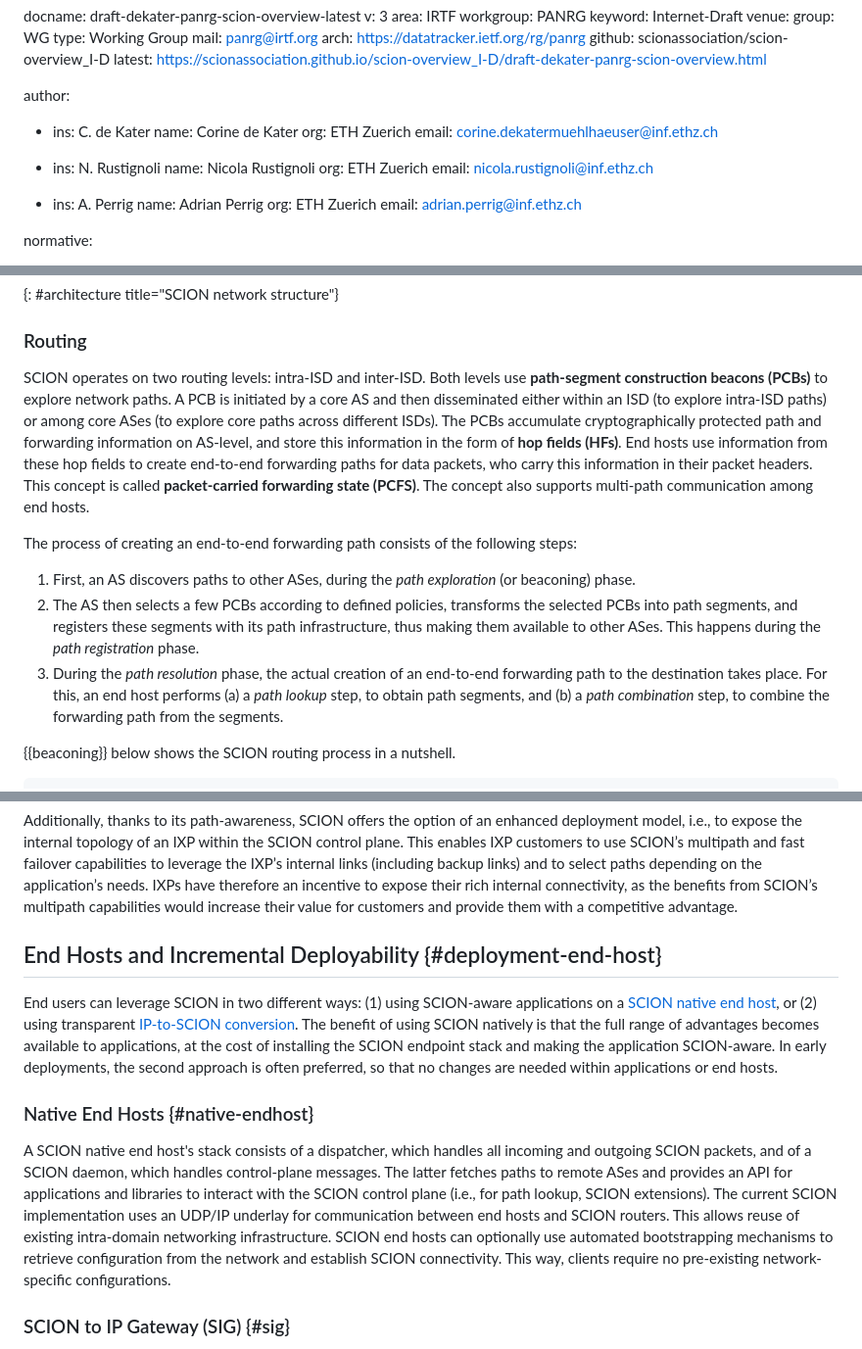
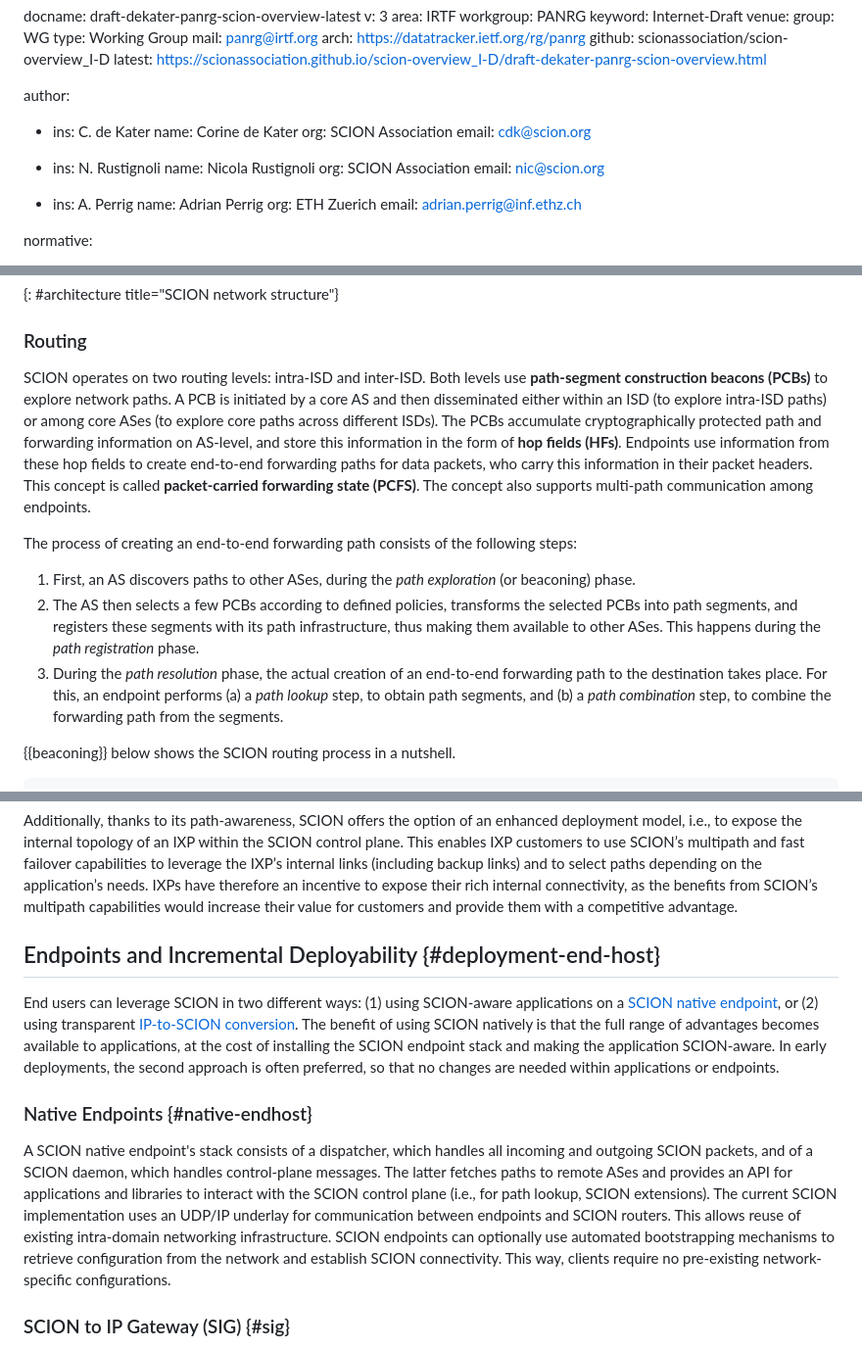
Before and after one commit to scionassociation/scion-overview_I-D, a Markdown page: draft-dekater-panrg-scion-overview.md, 3 parts joined by grey strips. Shown: that part at 98% size. Rendered like a GitHub page.

```diff
--- a/draft-dekater-panrg-scion-overview.md
+++ b/draft-dekater-panrg-scion-overview.md
@@ -20,13 +20,13 @@ venue:
 author:
  -   ins: C. de Kater
      name: Corine de Kater
-     org: ETH Zuerich
-     email: corine.dekatermuehlhaeuser@inf.ethz.ch
+     org: SCION Association
+     email: cdk@scion.org
 
  -   ins: N. Rustignoli
      name: Nicola Rustignoli
-     org: ETH Zuerich
-     email: nicola.rustignoli@inf.ethz.ch
+     org: SCION Association
+     email: nic@scion.org
 
  -   ins: A. Perrig
      name: Adrian Perrig
@@ -327,13 +327,13 @@ Core AS: CAS
 
 ### Routing
 
-SCION operates on two routing levels: intra-ISD and inter-ISD. Both levels use **path-segment construction beacons (PCBs)** to explore network paths. A PCB is initiated by a core AS and then disseminated either within an ISD (to explore intra-ISD paths) or among core ASes (to explore core paths across different ISDs). The PCBs accumulate cryptographically protected path and forwarding information on AS-level, and store this information in the form of **hop fields (HFs)**. End hosts use information from these hop fields to create end-to-end forwarding paths for data packets, who carry this information in their packet headers. This concept is called **packet-carried forwarding state (PCFS)**. The concept also supports multi-path communication among end hosts.
+SCION operates on two routing levels: intra-ISD and inter-ISD. Both levels use **path-segment construction beacons (PCBs)** to explore network paths. A PCB is initiated by a core AS and then disseminated either within an ISD (to explore intra-ISD paths) or among core ASes (to explore core paths across different ISDs). The PCBs accumulate cryptographically protected path and forwarding information on AS-level, and store this information in the form of **hop fields (HFs)**. Endpoints use information from these hop fields to create end-to-end forwarding paths for data packets, who carry this information in their packet headers. This concept is called **packet-carried forwarding state (PCFS)**. The concept also supports multi-path communication among endpoints.
 
 The process of creating an end-to-end forwarding path consists of the following steps:
 
 1. First, an AS discovers paths to other ASes, during the *path exploration* (or beaconing) phase.
 2. The AS then selects a few PCBs according to defined policies, transforms the selected PCBs into path segments, and registers these segments with its path infrastructure, thus making them available to other ASes. This happens during the *path registration* phase.
-3. During the *path resolution* phase, the actual creation of an end-to-end forwarding path to the destination takes place. For this, an end host performs (a) a *path lookup* step, to obtain path segments, and (b) a *path combination* step, to combine the forwarding path from the segments.
+3. During the *path resolution* phase, the actual creation of an end-to-end forwarding path to the destination takes place. For this, an endpoint performs (a) a *path lookup* step, to obtain path segments, and (b) a *path combination* step, to combine the forwarding path from the segments.
 
 {{beaconing}} below shows the SCION routing process in a nutshell.
 
@@ -744,14 +744,14 @@ Internet Exchange Points (IXP) play as important a role for SCION as they do in
 
 Additionally, thanks to its path-awareness, SCION offers the option of an enhanced deployment model, i.e., to expose the internal topology of an IXP within the SCION control plane. This enables IXP customers to use SCION’s multipath and fast failover capabilities to leverage the IXP’s internal links (including backup links) and to select paths depending on the application’s needs.  IXPs have therefore an incentive to expose their rich internal connectivity, as the benefits from SCION’s multipath capabilities would increase their value for customers and provide them with a competitive advantage.
 
-## End Hosts and Incremental Deployability {#deployment-end-host}
+## Endpoints and Incremental Deployability {#deployment-end-host}
 
-End users can leverage SCION in two different ways: (1) using SCION-aware applications on a [SCION native end host](#native-endhost), or (2) using transparent [IP-to-SCION conversion](#sig). The benefit of using SCION natively is that the full range of advantages becomes available to applications, at the cost of installing the SCION endpoint stack and making the application SCION-aware. In early deployments, the second approach is often preferred, so that no changes are needed within applications or end hosts.
+End users can leverage SCION in two different ways: (1) using SCION-aware applications on a [SCION native endpoint](#native-endhost), or (2) using transparent [IP-to-SCION conversion](#sig). The benefit of using SCION natively is that the full range of advantages becomes available to applications, at the cost of installing the SCION endpoint stack and making the application SCION-aware. In early deployments, the second approach is often preferred, so that no changes are needed within applications or endpoints.
 
 
 
-### Native End Hosts {#native-endhost}
-A SCION native end host's stack consists of a dispatcher, which handles all incoming and outgoing SCION packets, and of a SCION daemon, which handles control-plane messages. The latter  fetches paths to remote ASes and provides an API for applications and libraries to interact with the SCION control plane (i.e., for path lookup, SCION extensions). The current SCION implementation uses an UDP/IP underlay for communication between end hosts and SCION routers. This allows reuse of existing intra-domain networking infrastructure. SCION end hosts can optionally use automated bootstrapping mechanisms to retrieve configuration from the network and establish SCION connectivity. This way, clients require no pre-existing network-specific configurations.
+### Native Endpoints {#native-endhost}
+A SCION native endpoint's stack consists of a dispatcher, which handles all incoming and outgoing SCION packets, and of a SCION daemon, which handles control-plane messages. The latter  fetches paths to remote ASes and provides an API for applications and libraries to interact with the SCION control plane (i.e., for path lookup, SCION extensions). The current SCION implementation uses an UDP/IP underlay for communication between endpoints and SCION routers. This allows reuse of existing intra-domain networking infrastructure. SCION endpoints can optionally use automated bootstrapping mechanisms to retrieve configuration from the network and establish SCION connectivity. This way, clients require no pre-existing network-specific configurations.
 
 ### SCION to IP Gateway (SIG) {#sig}
 A SCION-IP-Gateway (SIG) encapsulates regular IP packets into SCION packets with a corresponding SIG at the destination that performs the decapsulation.
```
Also changed, not shown: other parts of draft-dekater-panrg-scion-overview.md (+19 -19 lines).
